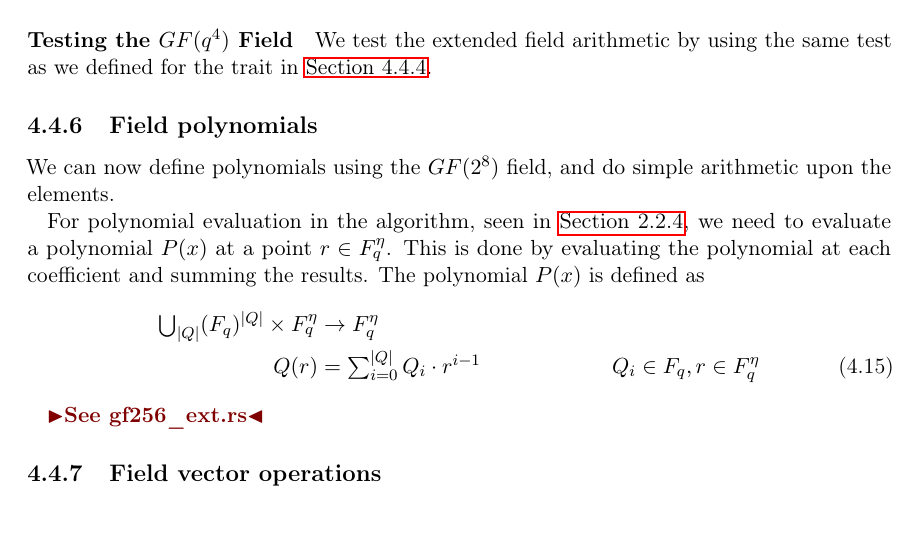
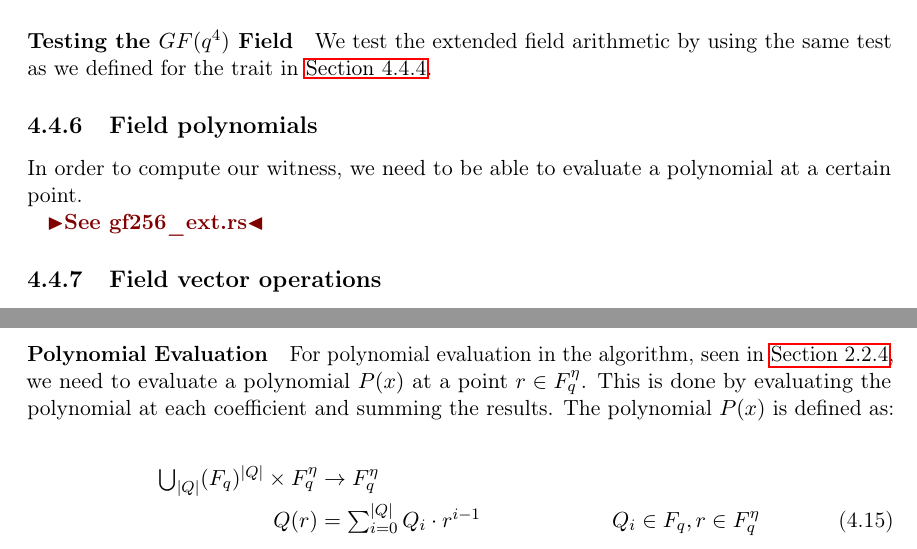
Before and after one commit to Mactherobot/sdith-rust, a LaTeX thesis (project/template.tex): part of page 69 of 93 before the commit and two parts of pages 69 and 75 of 93 after it, the two joined at a grey line, cut so that both start at the same text. Compiled offline with pdfLaTeX.

Commit message:
Move the polynomial eval

```diff
--- a/project/template.tex
+++ b/project/template.tex
@@ -2359,17 +2359,9 @@ Our implementation follows the formula above:
 \paragraph{Testing the $GF(q^4)$ Field}
 We test the extended field arithmetic by using the same test as we defined for the trait in \autoref{sub:field_arithmetic}.
 
-% subsubsection Multiplication in $GF(q^4)$ (end)
-% subsubsection GF256 (end)
 
 \subsection{Field polynomials}\label{sub:field_polynomials} % (fold)
-We can now define polynomials using the $GF(2^8)$ field, and do simple arithmetic upon the elements.
-
-For polynomial evaluation in the algorithm, seen in \autoref{sec:mpc}, we need to evaluate a polynomial $P(x)$ at a point $r \in F_q^\eta$. This is done by evaluating the polynomial at each coefficient and summing the results. The polynomial $P(x)$ is defined as
-\begin{align}
-  \textstyle\bigcup_{|Q|}(F_q)^{|Q|} \times F_q^\eta & \rightarrow F_q^\eta                 \nonumber                                                    \\
-  Q(r)                                               & = \textstyle\sum_{i=0}^{|Q|} Q_i \cdot r^{i-1} &  & Q_i \in F_q, r \in F_q^\eta\label{eq:mpcpoly}
-\end{align}
+In order to compute our witness, we need to be able to evaluate a polynomial at a certain point.
 
 \todo{See gf256\_ext.rs}
 
@@ -2654,6 +2646,13 @@ We use the witness to set the public and private key.
 \section{MPC}\label{sub:mpc_algo}
 After implementing all the subroutines, we could now do the MPC computations necessary for signing and verification.
 
+\paragraph{Polynomial Evaluation}
+For polynomial evaluation in the algorithm, seen in \autoref{sec:mpc}, we need to evaluate a polynomial $P(x)$ at a point $r \in F_q^\eta$. This is done by evaluating the polynomial at each coefficient and summing the results. The polynomial $P(x)$ is defined as:
+
+\begin{align}
+  \textstyle\bigcup_{|Q|}(F_q)^{|Q|} \times F_q^\eta & \rightarrow F_q^\eta                 \nonumber                                                    \\
+  Q(r)                                               & = \textstyle\sum_{i=0}^{|Q|} Q_i \cdot r^{i-1} &  & Q_i \in F_q, r \in F_q^\eta\label{eq:mpcpoly}
+\end{align}
 \subsection{Signing}\label{sub:signing}
 This is basically just a summarization of all the sub protocols, as we have separated out all the logic into different subroutines. But
 
```
Also changed, not shown: project/template.tex (6 more changed lines).
